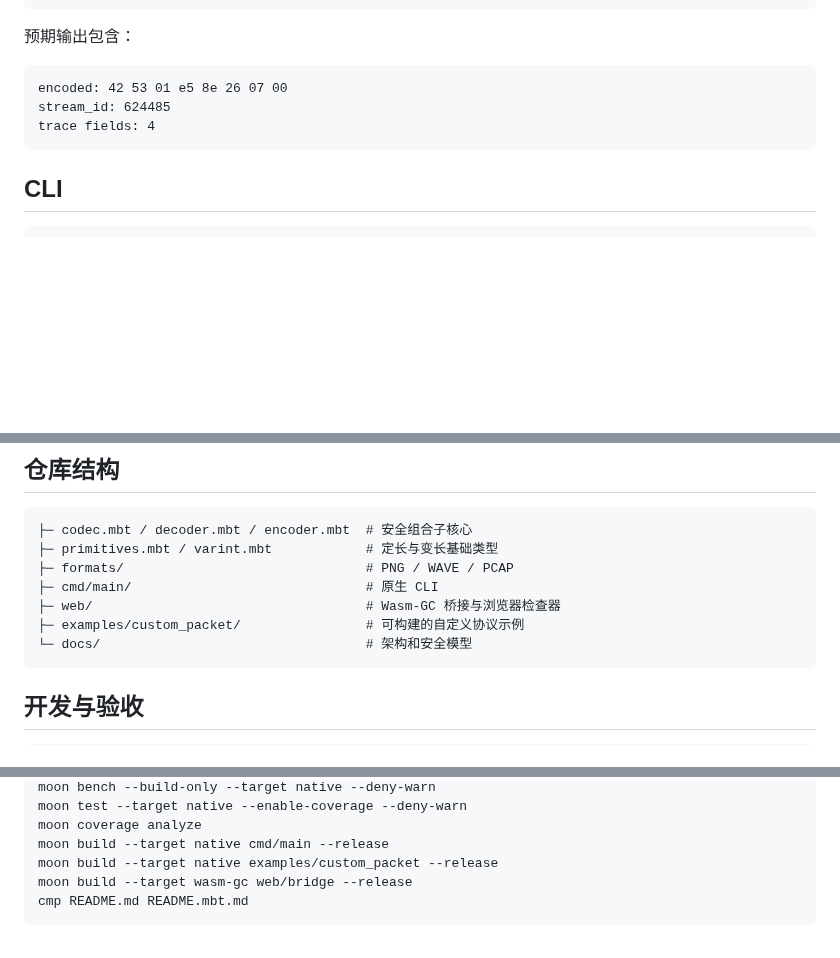
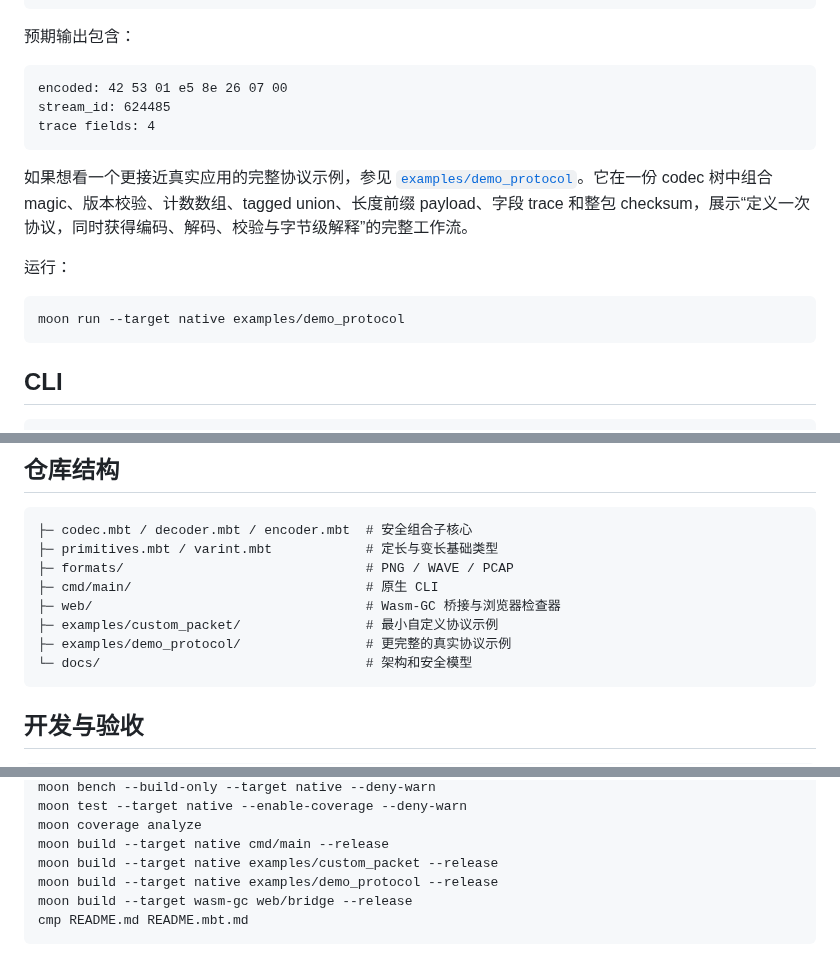
Before and after one commit to prowk/binschema, a Markdown page: README.md, 3 parts joined by grey strips. Drawn GitHub-style; blank space fills up the shorter version.

Commit message:
docs: document the demo protocol

````diff
--- a/README.md
+++ b/README.md
@@ -86,6 +86,14 @@ stream_id: 624485
 trace fields: 4
 ```
 
+如果想看一个更接近真实应用的完整协议示例，参见 [`examples/demo_protocol`](examples/demo_protocol)。它在一份 codec 树中组合 magic、版本校验、计数数组、tagged union、长度前缀 payload、字段 trace 和整包 checksum，展示“定义一次协议，同时获得编码、解码、校验与字节级解释”的完整工作流。
+
+运行：
+
+```bash
+moon run --target native examples/demo_protocol
+```
+
 ## CLI
 
 ```bash
@@ -128,7 +136,8 @@ Copy-Item _build/wasm-gc/release/build/web/bridge/bridge.wasm web/binschema.wasm
 ├─ formats/                               # PNG / WAVE / PCAP
 ├─ cmd/main/                              # 原生 CLI
 ├─ web/                                   # Wasm-GC 桥接与浏览器检查器
-├─ examples/custom_packet/                # 可构建的自定义协议示例
+├─ examples/custom_packet/                # 最小自定义协议示例
+├─ examples/demo_protocol/                # 更完整的真实协议示例
 └─ docs/                                  # 架构和安全模型
 ```
 
@@ -146,6 +155,7 @@ moon test --target native --enable-coverage --deny-warn
 moon coverage analyze
 moon build --target native cmd/main --release
 moon build --target native examples/custom_packet --release
+moon build --target native examples/demo_protocol --release
 moon build --target wasm-gc web/bridge --release
 cmp README.md README.mbt.md
 ```
````
